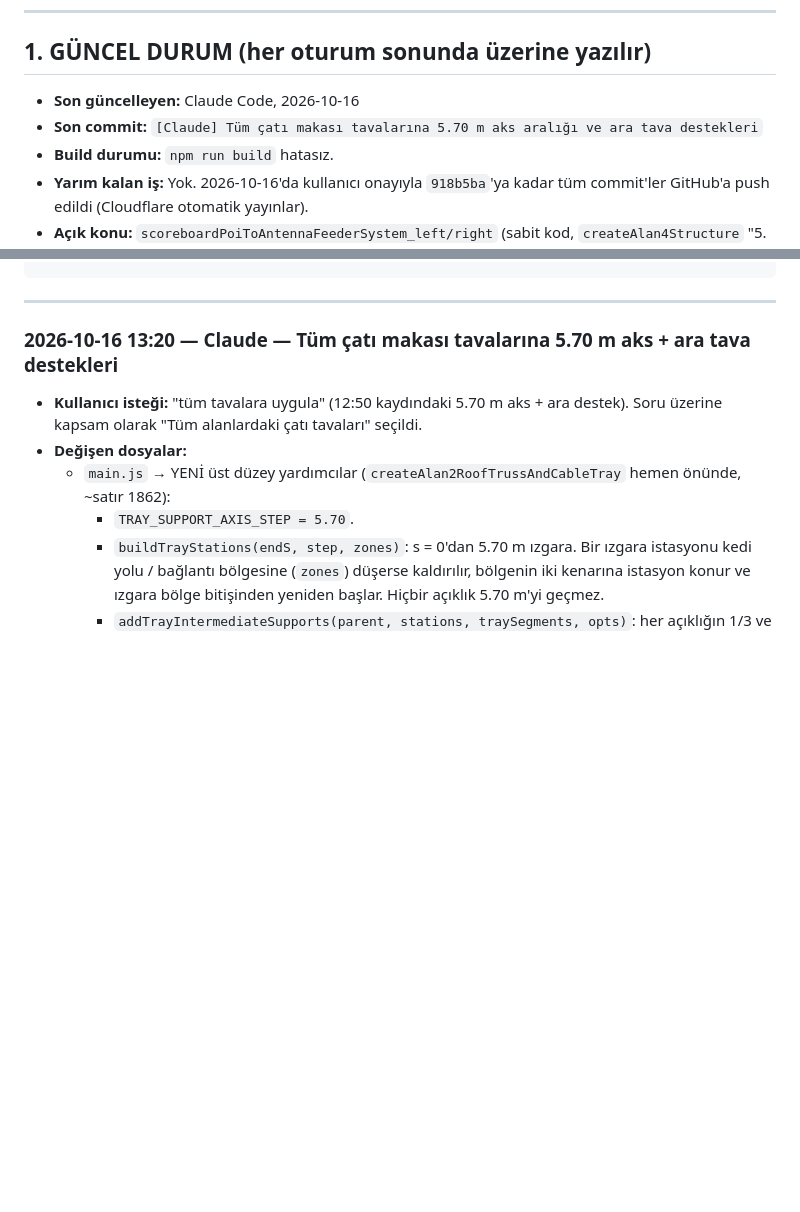
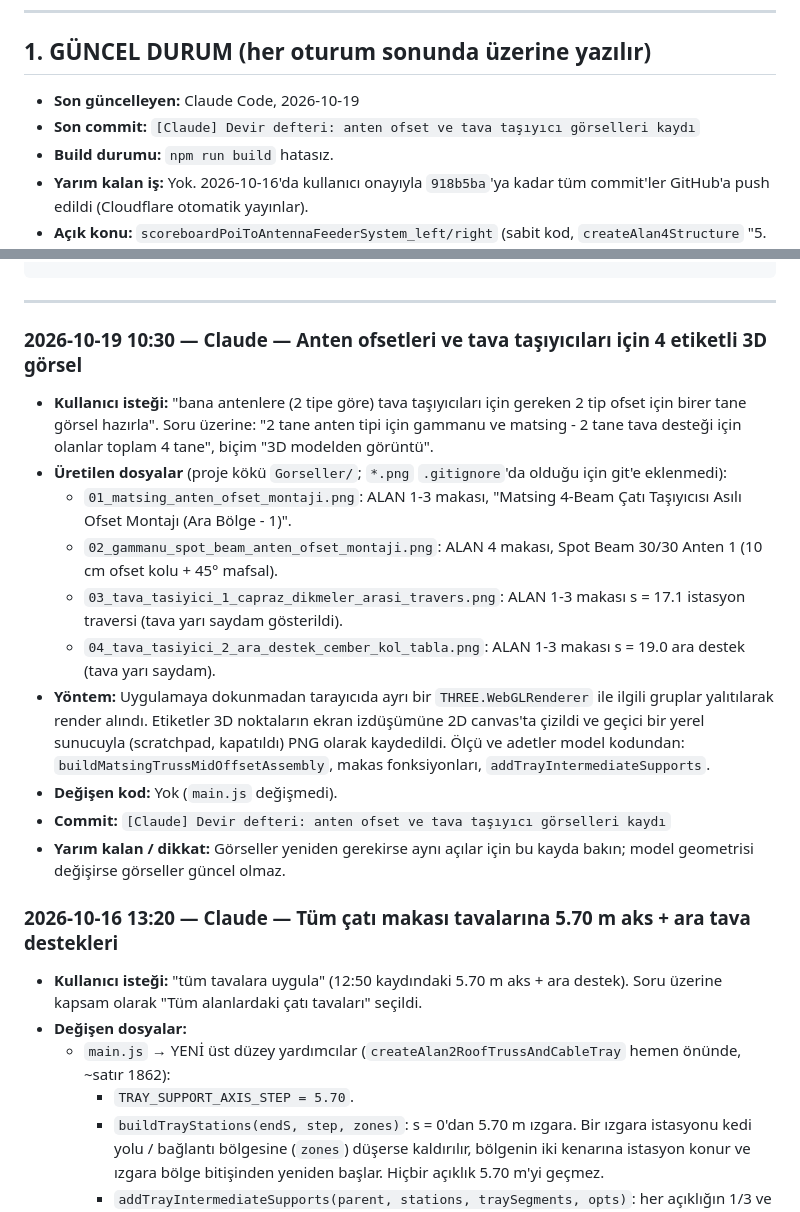
Before and after one commit to okancodeshere/gsstad, a Markdown page: AJAN_DEVIR.md, 2 parts joined by grey strips. Drawn GitHub-style; blank space fills up the shorter version.

Commit message:
[Claude] Devir defteri: anten ofset ve tava taşıyıcı görselleri kaydı
Co-Authored-By: Claude Opus 5.5 <noreply@anthropic.com>

````diff
--- a/AJAN_DEVIR.md
+++ b/AJAN_DEVIR.md
@@ -37,8 +37,8 @@ Kullanıcı, birinin kotası bitince diğerine geçer. Ajanlar birbiriyle konuş
 
 ## 1. GÜNCEL DURUM (her oturum sonunda üzerine yazılır)
 
-- **Son güncelleyen:** Claude Code, 2026-10-16
-- **Son commit:** `[Claude] Tüm çatı makası tavalarına 5.70 m aks aralığı ve ara tava destekleri`
+- **Son güncelleyen:** Claude Code, 2026-10-19
+- **Son commit:** `[Claude] Devir defteri: anten ofset ve tava taşıyıcı görselleri kaydı`
 - **Build durumu:** `npm run build` hatasız.
 - **Yarım kalan iş:** Yok. 2026-10-16'da kullanıcı onayıyla `918b5ba`'ya kadar tüm commit'ler GitHub'a push edildi (Cloudflare otomatik yayınlar).
 - **Açık konu:** `scoreboardPoiToAntennaFeederSystem_left/right` (sabit kod, `createAlan4Structure` "5. POI ÇIKIŞI İNİŞ MERDİVENİ" ve "6. 14 ADET 1/2" FEEDER") POI rack'lerin eski Z ≈ −0.92 konumuna göre çizili. Rack'ler Z ≈ −0.50'ye taşındı; feeder başlangıçları güncellenmedi. Kullanıcıya soruldu.
@@ -66,6 +66,18 @@ Kullanıcı, birinin kotası bitince diğerine geçer. Ajanlar birbiriyle konuş
 ```
 
 ---
+
+### 2026-10-19 10:30 — Claude — Anten ofsetleri ve tava taşıyıcıları için 4 etiketli 3D görsel
+- **Kullanıcı isteği:** "bana antenlere (2 tipe göre) tava taşıyıcıları için gereken 2 tip ofset için birer tane görsel hazırla". Soru üzerine: "2 tane anten tipi için gammanu ve matsing - 2 tane tava desteği için olanlar toplam 4 tane", biçim "3D modelden görüntü".
+- **Üretilen dosyalar** (proje kökü `Gorseller/`; `*.png` `.gitignore`'da olduğu için git'e eklenmedi):
+  - `01_matsing_anten_ofset_montaji.png`: ALAN 1-3 makası, "Matsing 4-Beam Çatı Taşıyıcısı Asılı Ofset Montajı (Ara Bölge - 1)".
+  - `02_gammanu_spot_beam_anten_ofset_montaji.png`: ALAN 4 makası, Spot Beam 30/30 Anten 1 (10 cm ofset kolu + 45° mafsal).
+  - `03_tava_tasiyici_1_capraz_dikmeler_arasi_travers.png`: ALAN 1-3 makası s = 17.1 istasyon traversi (tava yarı saydam gösterildi).
+  - `04_tava_tasiyici_2_ara_destek_cember_kol_tabla.png`: ALAN 1-3 makası s = 19.0 ara destek (tava yarı saydam).
+- **Yöntem:** Uygulamaya dokunmadan tarayıcıda ayrı bir `THREE.WebGLRenderer` ile ilgili gruplar yalıtılarak render alındı. Etiketler 3D noktaların ekran izdüşümüne 2D canvas'ta çizildi ve geçici bir yerel sunucuyla (scratchpad, kapatıldı) PNG olarak kaydedildi. Ölçü ve adetler model kodundan: `buildMatsingTrussMidOffsetAssembly`, makas fonksiyonları, `addTrayIntermediateSupports`.
+- **Değişen kod:** Yok (`main.js` değişmedi).
+- **Commit:** `[Claude] Devir defteri: anten ofset ve tava taşıyıcı görselleri kaydı`
+- **Yarım kalan / dikkat:** Görseller yeniden gerekirse aynı açılar için bu kayda bakın; model geometrisi değişirse görseller güncel olmaz.
 
 ### 2026-10-16 13:20 — Claude — Tüm çatı makası tavalarına 5.70 m aks + ara tava destekleri
 - **Kullanıcı isteği:** "tüm tavalara uygula" (12:50 kaydındaki 5.70 m aks + ara destek). Soru üzerine kapsam olarak "Tüm alanlardaki çatı tavaları" seçildi.
````
